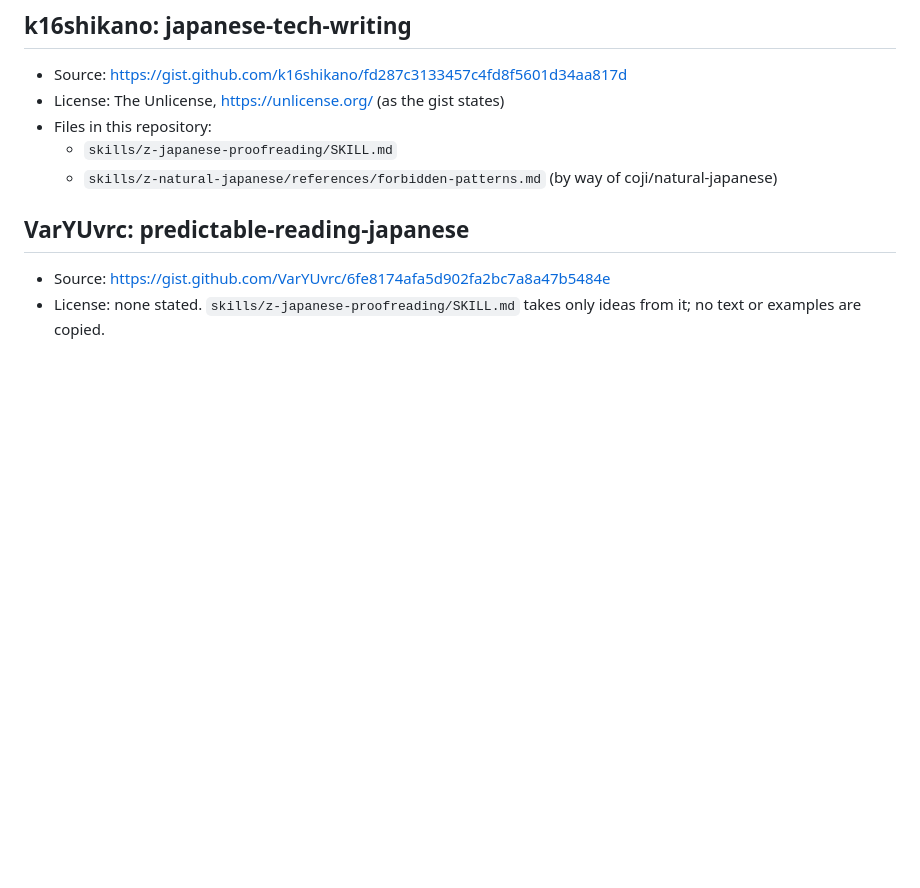
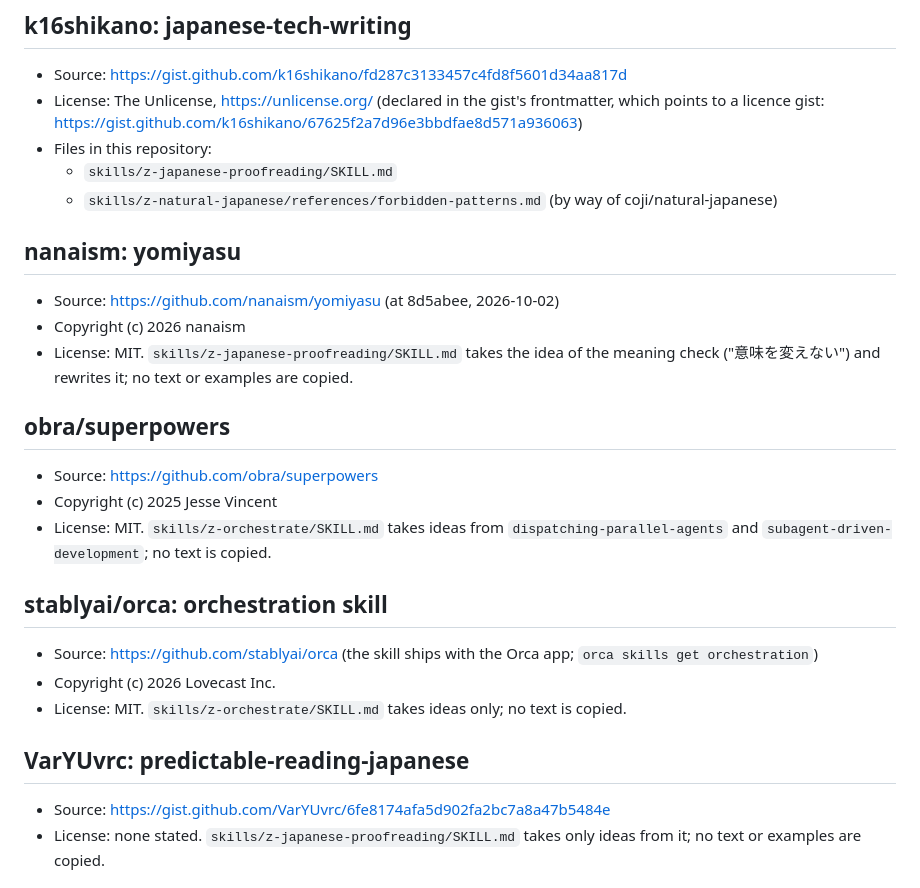
Before and after one commit to new-marty/dotclaude, a Markdown page: THIRD_PARTY_NOTICES.md, the part around the change. GitHub-like rendering; blank space fills up the shorter version.

```diff
--- a/THIRD_PARTY_NOTICES.md
+++ b/THIRD_PARTY_NOTICES.md
@@ -467,11 +467,33 @@ SOFTWARE.
 ## k16shikano: japanese-tech-writing
 
 - Source: https://gist.github.com/k16shikano/fd287c3133457c4fd8f5601d34aa817d
-- License: The Unlicense, https://unlicense.org/ (as the gist states)
+- License: The Unlicense, https://unlicense.org/ (declared in the gist's frontmatter, which
+  points to a licence gist: https://gist.github.com/k16shikano/67625f2a7d96e3bbdfae8d571a936063)
 - Files in this repository:
   - `skills/z-japanese-proofreading/SKILL.md`
   - `skills/z-natural-japanese/references/forbidden-patterns.md` (by way of
     coji/natural-japanese)
+
+## nanaism: yomiyasu
+
+- Source: https://github.com/nanaism/yomiyasu (at 8d5abee, 2026-10-02)
+- Copyright (c) 2026 nanaism
+- License: MIT. `skills/z-japanese-proofreading/SKILL.md` takes the idea of the meaning check
+  ("意味を変えない") and rewrites it; no text or examples are copied.
+
+## obra/superpowers
+
+- Source: https://github.com/obra/superpowers
+- Copyright (c) 2025 Jesse Vincent
+- License: MIT. `skills/z-orchestrate/SKILL.md` takes ideas from `dispatching-parallel-agents`
+  and `subagent-driven-development`; no text is copied.
+
+## stablyai/orca: orchestration skill
+
+- Source: https://github.com/stablyai/orca (the skill ships with the Orca app; `orca skills get
+  orchestration`)
+- Copyright (c) 2026 Lovecast Inc.
+- License: MIT. `skills/z-orchestrate/SKILL.md` takes ideas only; no text is copied.
 
 ## VarYUvrc: predictable-reading-japanese
 
```
Also changed, not shown: ADOPTIONS.md (+3 -0 lines).
